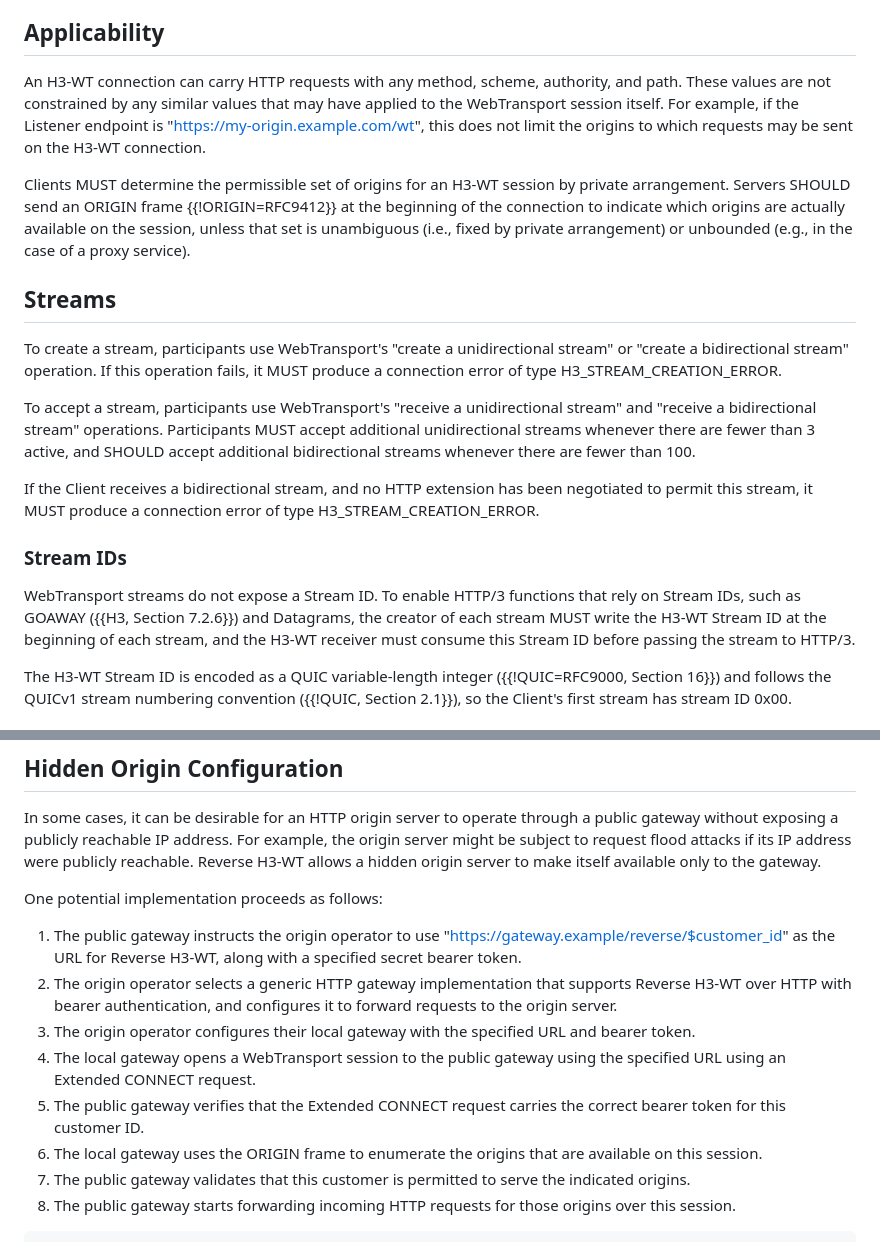
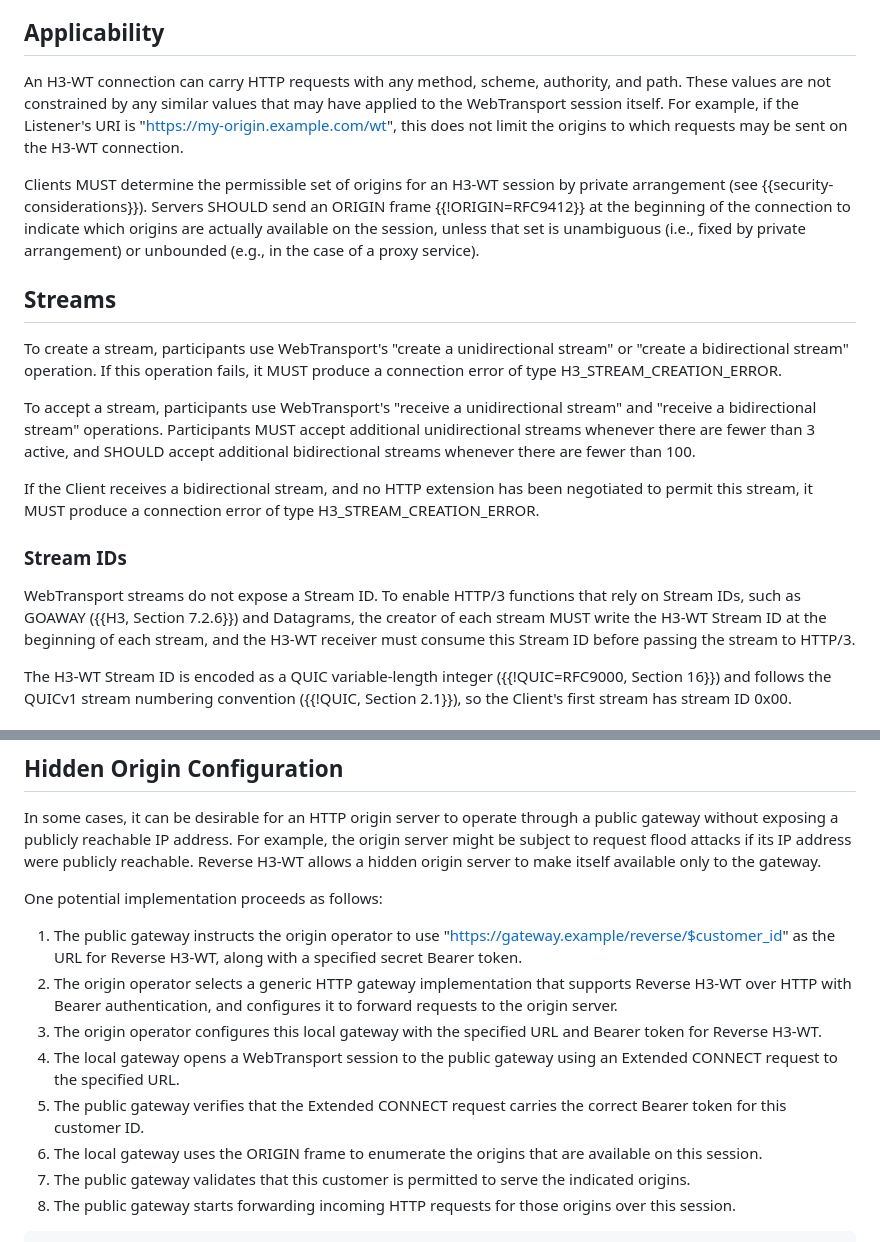
Before and after one commit to bemasc/h3-webtrans, a Markdown page: draft-various-httpbis-h3-webtrans.md, 2 parts joined by grey strips. Drawn GitHub-style.

Commit message:
Editorial improvements

```diff
--- a/draft-various-httpbis-h3-webtrans.md
+++ b/draft-various-httpbis-h3-webtrans.md
@@ -100,9 +100,9 @@ A future specification could allocate TLS ALPN IDs that indicate the use of this
 
 ## Applicability
 
-An H3-WT connection can carry HTTP requests with any method, scheme, authority, and path.  These values are not constrained by any similar values that may have applied to the WebTransport session itself.  For example, if the Listener endpoint is "https://my-origin.example.com/wt", this does not limit the origins to which requests may be sent on the H3-WT connection.
+An H3-WT connection can carry HTTP requests with any method, scheme, authority, and path.  These values are not constrained by any similar values that may have applied to the WebTransport session itself.  For example, if the Listener's URI is "https://my-origin.example.com/wt", this does not limit the origins to which requests may be sent on the H3-WT connection.
 
-Clients MUST determine the permissible set of origins for an H3-WT session by private arrangement.  Servers SHOULD send an ORIGIN frame {{!ORIGIN=RFC9412}} at the beginning of the connection to indicate which origins are actually available on the session, unless that set is unambiguous (i.e., fixed by private arrangement) or unbounded (e.g., in the case of a proxy service).
+Clients MUST determine the permissible set of origins for an H3-WT session by private arrangement (see {{security-considerations}}).  Servers SHOULD send an ORIGIN frame {{!ORIGIN=RFC9412}} at the beginning of the connection to indicate which origins are actually available on the session, unless that set is unambiguous (i.e., fixed by private arrangement) or unbounded (e.g., in the case of a proxy service).
 
 ## Streams
 
@@ -114,7 +114,7 @@ If the Client receives a bidirectional stream, and no HTTP extension has been ne
 
 ### Stream IDs
 
-WebTransport streams do not expose a Stream ID.  To enable HTTP/3 functions that rely on Stream IDs, such as GOAWAY  ({{H3, Section 7.2.6}}) and Datagrams, the creator of each stream MUST write the H3-WT Stream ID at the beginning of each stream, and the H3-WT receiver must consume this Stream ID before passing the stream to HTTP/3.
+WebTransport streams do not expose a Stream ID.  To enable HTTP/3 functions that rely on Stream IDs, such as GOAWAY ({{H3, Section 7.2.6}}) and Datagrams, the creator of each stream MUST write the H3-WT Stream ID at the beginning of each stream, and the H3-WT receiver must consume this Stream ID before passing the stream to HTTP/3.
 
 The H3-WT Stream ID is encoded as a QUIC variable-length integer ({{!QUIC=RFC9000, Section 16}}) and follows the QUICv1 stream numbering convention ({{!QUIC, Section 2.1}}), so the Client's first stream has stream ID 0x00.
 
@@ -146,11 +146,11 @@ In some cases, it can be desirable for an HTTP origin server to operate through
 
 One potential implementation proceeds as follows:
 
-1. The public gateway instructs the origin operator to use "https://gateway.example/reverse/$customer_id" as the URL for Reverse H3-WT, along with a specified secret bearer token.
-1. The origin operator selects a generic HTTP gateway implementation that supports Reverse H3-WT over HTTP with bearer authentication, and configures it to forward requests to the origin server.
-1. The origin operator configures their local gateway with the specified URL and bearer token.
-1. The local gateway opens a WebTransport session to the public gateway using the specified URL using an Extended CONNECT request.
-1. The public gateway verifies that the Extended CONNECT request carries the correct bearer token for this customer ID.
+1. The public gateway instructs the origin operator to use "https://gateway.example/reverse/$customer_id" as the URL for Reverse H3-WT, along with a specified secret Bearer token.
+1. The origin operator selects a generic HTTP gateway implementation that supports Reverse H3-WT over HTTP with Bearer authentication, and configures it to forward requests to the origin server.
+1. The origin operator configures this local gateway with the specified URL and Bearer token for Reverse H3-WT.
+1. The local gateway opens a WebTransport session to the public gateway using an Extended CONNECT request to the specified URL.
+1. The public gateway verifies that the Extended CONNECT request carries the correct Bearer token for this customer ID.
 1. The local gateway uses the ORIGIN frame to enumerate the origins that are available on this session.
 1. The public gateway validates that this customer is permitted to serve the indicated origins.
 1. The public gateway starts forwarding incoming HTTP requests for those origins over this session.
```
Also changed, not shown: other parts of draft-various-httpbis-h3-webtrans.md (+1 -1 lines).
